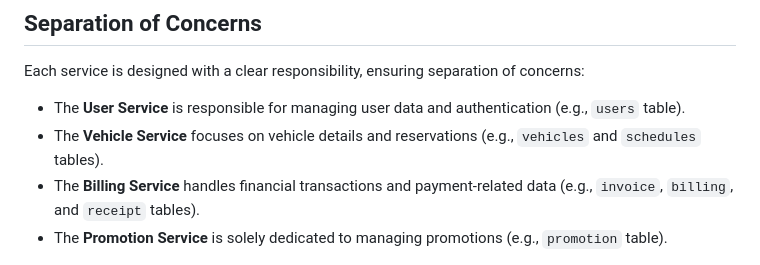
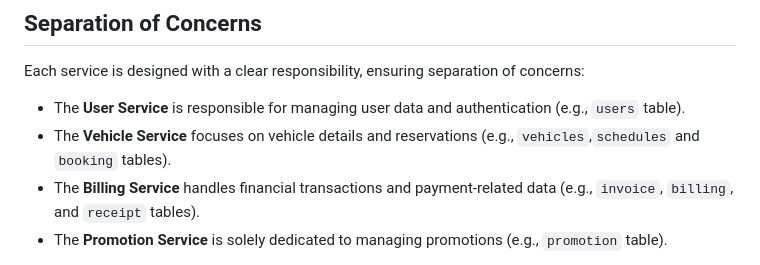
Before and after one commit to Sa1ram06/electric-carshare-cnad-asg1-s10259930, a Markdown page: README.md, the part around the change. Rendered like a GitHub page.

```diff
--- a/README.md
+++ b/README.md
@@ -71,7 +71,7 @@ The service manages promotional codes and discount offers. It stores promotion d
 Each service is designed with a clear responsibility, ensuring separation of concerns:
 
 - The **User Service** is responsible for managing user data and authentication (e.g., `users` table).
-- The **Vehicle Service** focuses on vehicle details and reservations (e.g., `vehicles` and `schedules` tables).
+- The **Vehicle Service** focuses on vehicle details and reservations (e.g., `vehicles`,`schedules` and       `booking` tables).
 - The **Billing Service** handles financial transactions and payment-related data (e.g., `invoice`, `billing`, and `receipt` tables).
 - The **Promotion Service** is solely dedicated to managing promotions (e.g., `promotion` table).
 
```
